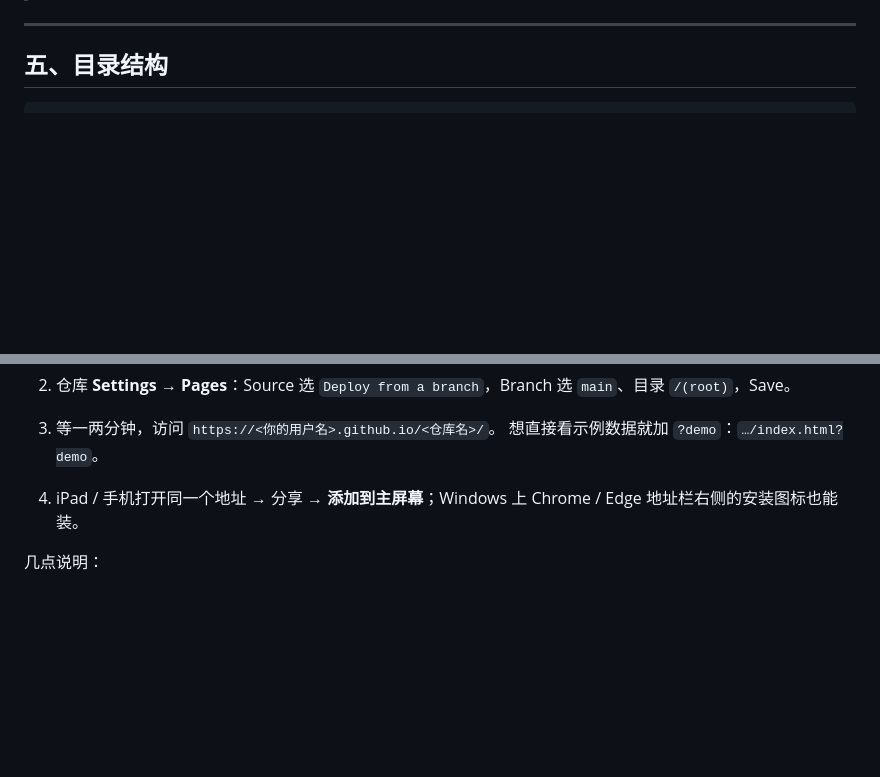
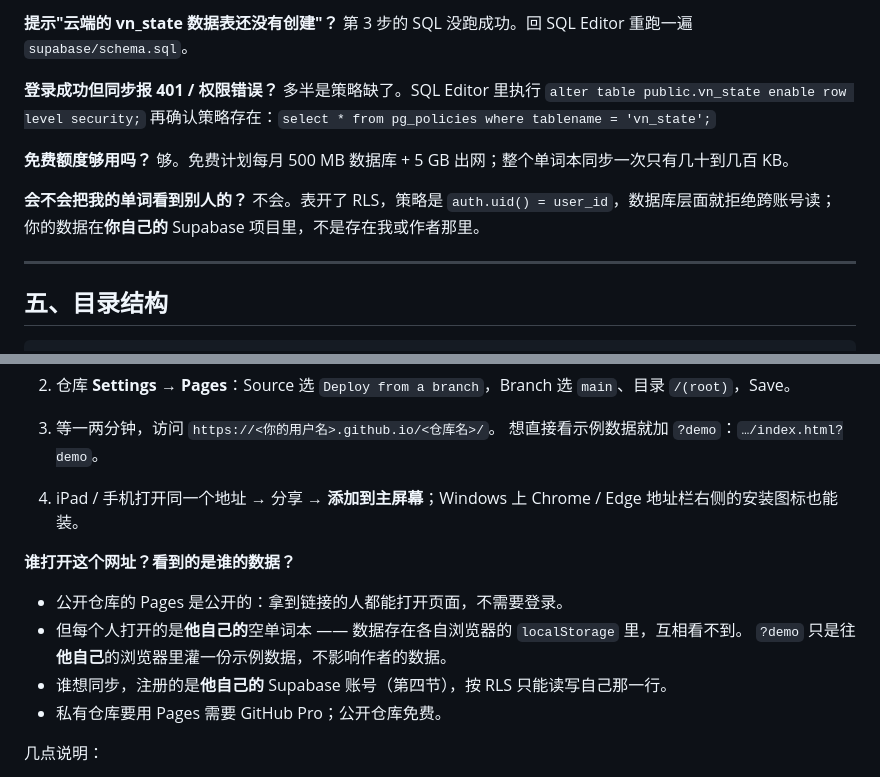
Before and after one commit to YiYicc008/pickword, a Markdown page: README.md, 2 parts joined by grey strips. Drawn GitHub-style; blank space fills up the shorter version.

```diff
--- a/README.md
+++ b/README.md
@@ -229,3 +282,16 @@
+**提示"云端的 vn_state 数据表还没有创建"？**
+第 3 步的 SQL 没跑成功。回 SQL Editor 重跑一遍 `supabase/schema.sql`。
+
+**登录成功但同步报 401 / 权限错误？**
+多半是策略缺了。SQL Editor 里执行 `alter table public.vn_state enable row level security;`
+再确认策略存在：`select * from pg_policies where tablename = 'vn_state';`
+
+**免费额度够用吗？**
+够。免费计划每月 500 MB 数据库 + 5 GB 出网；整个单词本同步一次只有几十到几百 KB。
+
+**会不会把我的单词看到别人的？**
+不会。表开了 RLS，策略是 `auth.uid() = user_id`，数据库层面就拒绝跨账号读；
+你的数据在**你自己的** Supabase 项目里，不是存在我或作者那里。
 
 ---
 
@@ -332,6 +398,14 @@ git revert <commit>        # 撤销某次提交
 
 4. iPad / 手机打开同一个地址 → 分享 → **添加到主屏幕**；Windows 上 Chrome / Edge 地址栏右侧的安装图标也能装。
 
+**谁打开这个网址？看到的是谁的数据？**
+
+- 公开仓库的 Pages 是公开的：拿到链接的人都能打开页面，不需要登录。
+- 但每个人打开的是**他自己的**空单词本 —— 数据存在各自浏览器的 `localStorage` 里，互相看不到。
+  `?demo` 只是往**他自己**的浏览器里灌一份示例数据，不影响作者的数据。
+- 谁想同步，注册的是**他自己的** Supabase 账号（第四节），按 RLS 只能读写自己那一行。
+- 私有仓库要用 Pages 需要 GitHub Pro；公开仓库免费。
+
 几点说明：
 
 - 所有资源都用相对路径，放在子目录（`https://…/vocabulary/`）也能正常工作；
```
Also changed, not shown: other parts of README.md (+63 -10 lines).
